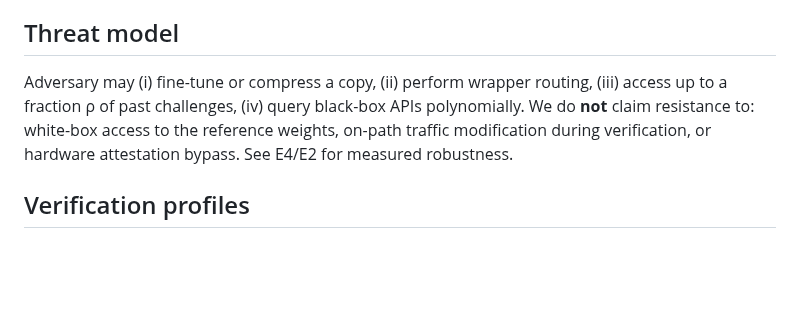
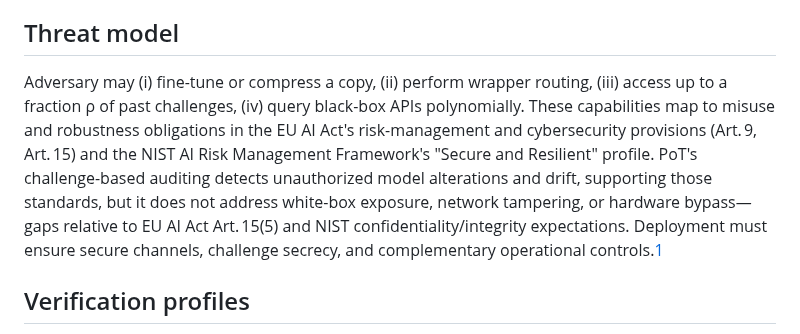
Before and after one commit to rohanvinaik/PoT_Experiments, a Markdown page: README.md, the part around one of its changes. Drawn GitHub-style; blank space fills up the shorter version.

Commit message:
Align documentation with AI regulatory standards

```diff
--- a/README.md
+++ b/README.md
@@ -19,7 +19,7 @@ PoT offers statistical model-identity checks and complements cryptographic Proof
 
 ## Threat model
 
-Adversary may (i) fine-tune or compress a copy, (ii) perform wrapper routing, (iii) access up to a fraction ρ of past challenges, (iv) query black-box APIs polynomially. We do **not** claim resistance to: white-box access to the reference weights, on-path traffic modification during verification, or hardware attestation bypass. See E4/E2 for measured robustness.
+Adversary may (i) fine-tune or compress a copy, (ii) perform wrapper routing, (iii) access up to a fraction ρ of past challenges, (iv) query black-box APIs polynomially. These capabilities map to misuse and robustness obligations in the EU AI Act's risk-management and cybersecurity provisions (Art. 9, Art. 15) and the NIST AI Risk Management Framework's "Secure and Resilient" profile. PoT's challenge-based auditing detects unauthorized model alterations and drift, supporting those standards, but it does not address white-box exposure, network tampering, or hardware bypass—gaps relative to EU AI Act Art. 15(5) and NIST confidentiality/integrity expectations. Deployment must ensure secure channels, challenge secrecy, and complementary operational controls.[1][2]
 
 ## Verification profiles
 
```
Also changed, not shown: other parts of README.md (+3 -0 lines), PoT Paper.md (+7 -1 lines).
